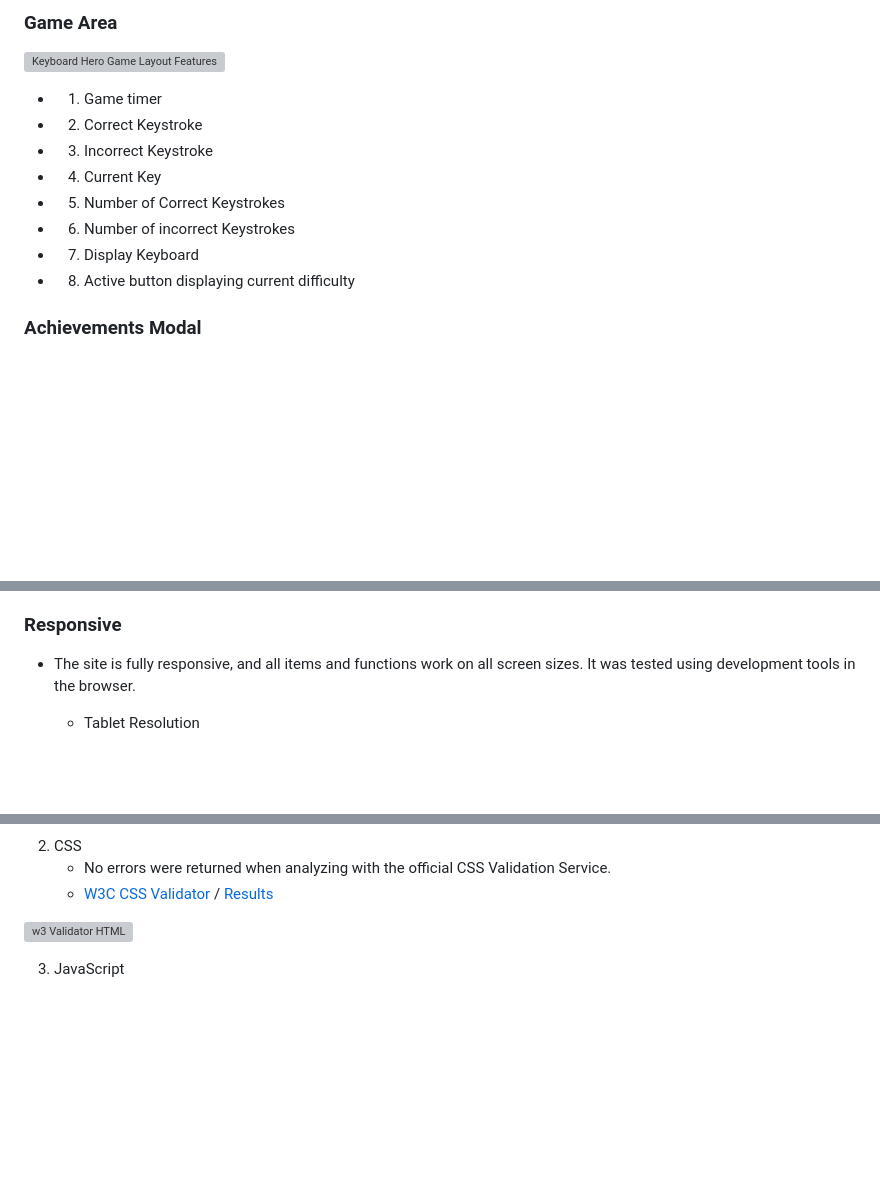
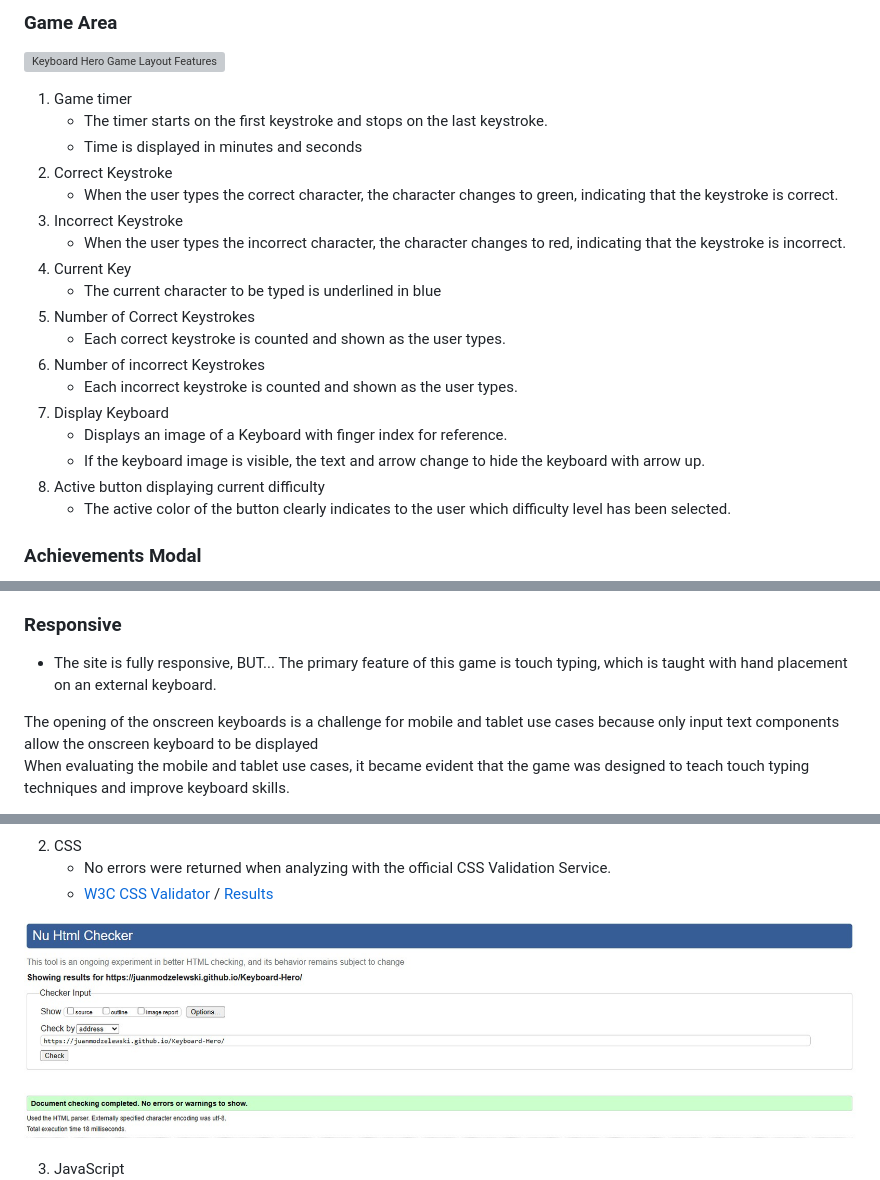
Before and after one commit to JuanModzelewski/Keyboard-Hero, a Markdown page: README.md, 3 parts joined by grey strips. GitHub-like rendering; blank space fills up the shorter version; grey boxes are pictures that could not be loaded.

```diff
--- a/README.md
+++ b/README.md
@@ -75,14 +80,24 @@ The game offers three difficulty levels: easy, medium, and hard. Each level adds
 
 ![Keyboard Hero Game Layout Features](/assets/images/readme-images/keyboard_hero_features.webp)
 
-- 1. Game timer
-- 2. Correct Keystroke
-- 3. Incorrect Keystroke
-- 4. Current Key
-- 5. Number of Correct Keystrokes
-- 6. Number of incorrect Keystrokes
-- 7. Display Keyboard
-- 8. Active button displaying current difficulty
+1. Game timer
+    - The timer starts on the first keystroke and stops on the last keystroke.
+    - Time is displayed in minutes and seconds
+2. Correct Keystroke
+    - When the user types the correct character, the character changes to green, indicating that the keystroke is correct.
+3. Incorrect Keystroke
+    - When the user types the incorrect character, the character changes to red, indicating that the keystroke is incorrect.
+4. Current Key
+    - The current character to be typed is underlined in blue
+5. Number of Correct Keystrokes
+    - Each correct keystroke is counted and shown as the user types.
+6. Number of incorrect Keystrokes
+    - Each incorrect keystroke is counted and shown as the user types.
+7. Display Keyboard
+    - Displays an image of a Keyboard with finger index for reference.
+    - If the keyboard image is visible, the text and arrow change to hide the keyboard with arrow up.
+8. Active button displaying current difficulty
+    - The active color of the button clearly indicates to the user which difficulty level has been selected.
 
 
 
@@ -123,7 +138,8 @@ The game offers three difficulty levels: easy, medium, and hard. Each level adds
 
 ### Responsive
 
-- The site is fully responsive, and all items and functions work on all screen sizes. It was tested using development tools in the browser.
+- The site is fully responsive, BUT...
+The primary feature of this game is touch typing, which is taught with hand placement on an external keyboard. <br>
 
-    - Tablet Resolution<br>
+The opening of the onscreen keyboards is a challenge for mobile and tablet use cases because only input text components allow the onscreen keyboard to be displayed <br> When evaluating the mobile and tablet use cases, it became evident that the game was designed to teach touch typing techniques and improve keyboard skills.
 
@@ -146,7 +162,7 @@ The game offers three difficulty levels: easy, medium, and hard. Each level adds
     - No errors were returned when analyzing with the official CSS Validation Service.
     - [W3C CSS Validator](https://jigsaw.w3.org/css-validator/#validate_by_input) / [Results](https://jigsaw.w3.org/css-validator/validator?uri=https%3A%2F%2Fjuanmodzelewski.github.io%2FKeyboard-Hero%2F&profile=css3svg&usermedium=all&warning=1&vextwarning=&lang=en)
 
-![w3 Validator HTML](/assests/images/Readme-images/w3c-validator-css.jpg)
+![w3 Validator HTML](/assets/images/readme-images/keyboard_hero_html_validator.jpg)
 
 3. JavaScript
 ![JShint](/assets/images/readme-images/keyboard_hero_jshint_results.jpg)
```
Also changed, not shown: other parts of README.md (+24 -19 lines), assets/images/readme-images/mobile_warning.jpg (added).
